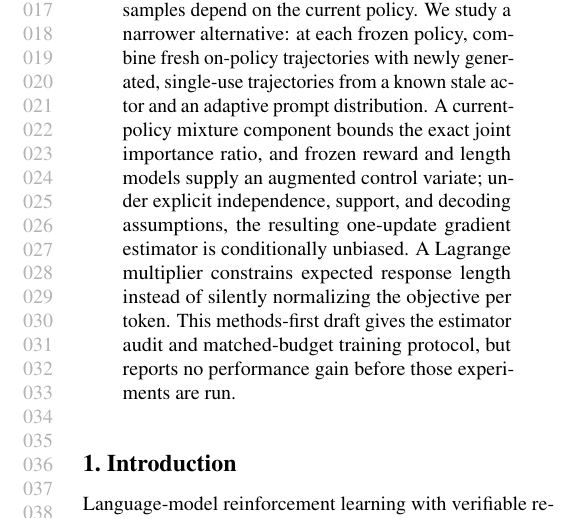
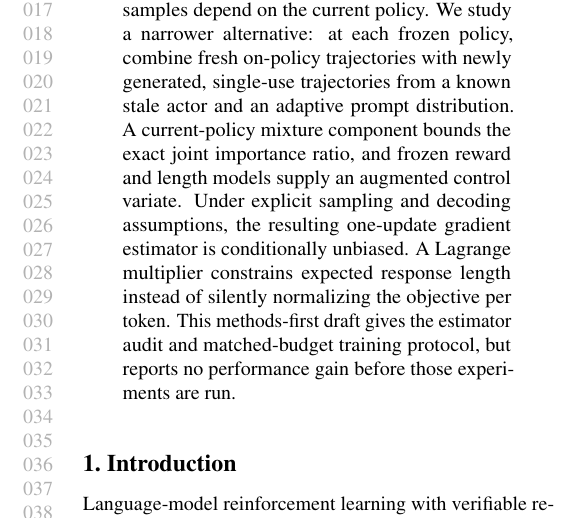
Before and after one commit to Showave/paper_gen_2026, a LaTeX paper (rl_paper/main.tex): part of one column of page 1 of 8, cut so that both start at the same text. Compiled offline with pdfLaTeX.

Commit message:
Tighten RL abstract layout
Co-authored-by: showave <Showave@users.noreply.github.com>

```diff
--- a/rl_paper/main.tex
+++ b/rl_paper/main.tex
@@ -35,9 +35,9 @@ consumed samples depend on the current policy. We study a narrower alternative:
 at each frozen policy, combine fresh on-policy trajectories with newly
 generated, single-use trajectories from a known stale actor and an adaptive
 prompt distribution. A current-policy mixture component bounds the exact joint
-importance ratio, and frozen reward and length models supply an
-augmented control variate; under explicit independence, support, and decoding
-assumptions, the resulting one-update gradient estimator is conditionally
+importance ratio, and frozen reward and length models supply an augmented
+control variate. Under explicit sampling and decoding assumptions, the
+resulting one-update gradient estimator is conditionally
 unbiased. A Lagrange multiplier constrains expected response length instead of
 silently normalizing the objective per token. This
 methods-first draft gives the estimator audit and matched-budget training
```
